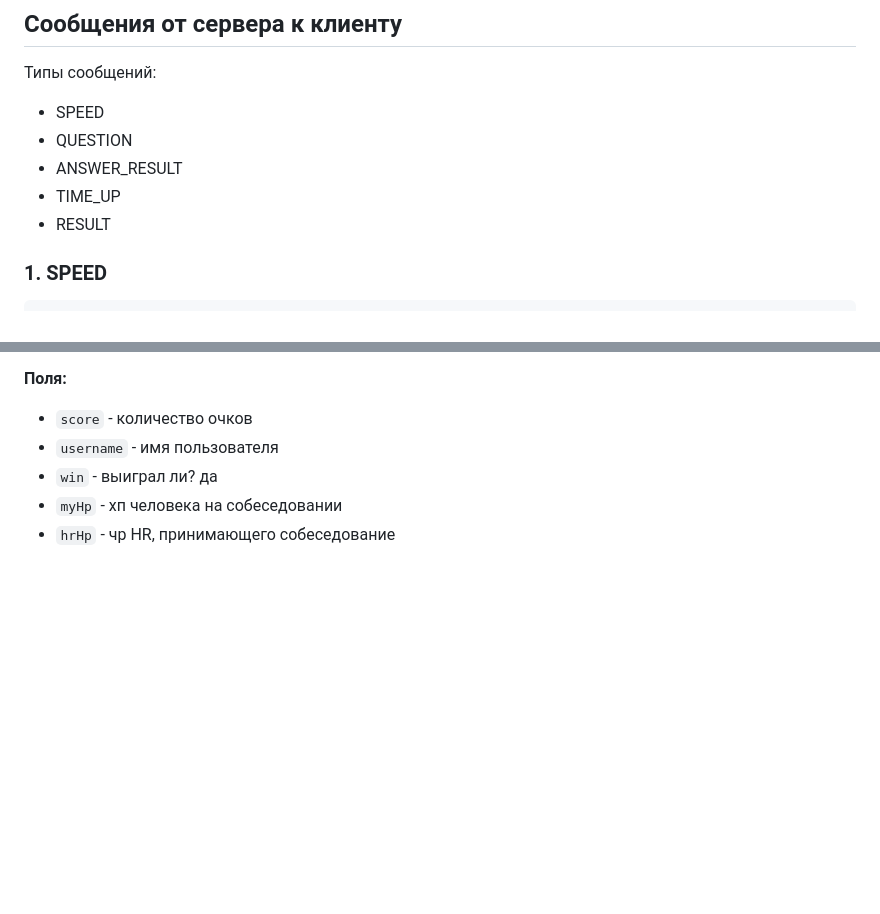
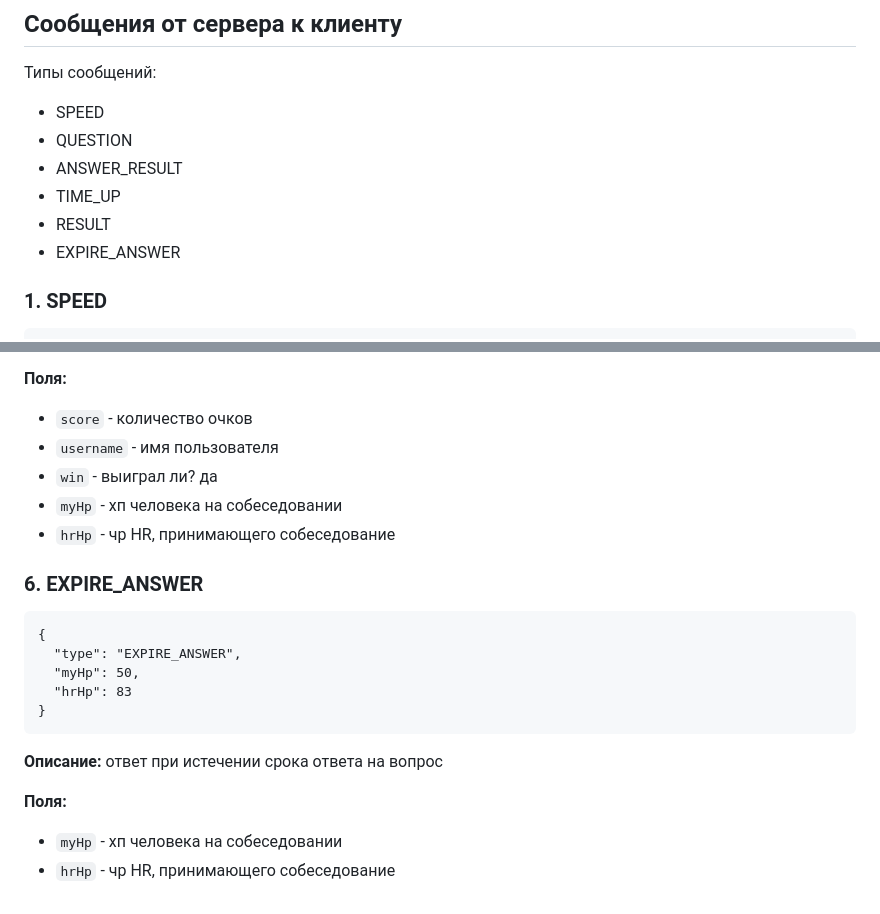
Before and after one commit to yakovlev05/kontur-radiohack, a Markdown page: doc/ws.md, 2 parts joined by grey strips. GitHub-like rendering; blank space fills up the shorter version.

Commit message:
Обновил документацию с новым сообщением

````diff
--- a/doc/ws.md
+++ b/doc/ws.md
@@ -49,6 +49,7 @@ URL для WS: `wss://kontur.yakovlev05.ru/ws/game`
 - ANSWER_RESULT
 - TIME_UP
 - RESULT
+- EXPIRE_ANSWER
 
 ### 1. SPEED
 
@@ -177,3 +178,20 @@ URL для WS: `wss://kontur.yakovlev05.ru/ws/game`
 - `win` - выиграл ли? да
 - `myHp` - хп человека на собеседовании
 - `hrHp` - чр HR, принимающего собеседование
+
+### 6. EXPIRE_ANSWER
+
+```
+{
+  "type": "EXPIRE_ANSWER",
+  "myHp": 50,
+  "hrHp": 83
+}
+```
+
+**Описание:** ответ при истечении срока ответа на вопрос
+
+**Поля:**
+
+- `myHp` - хп человека на собеседовании
+- `hrHp` - чр HR, принимающего собеседование
````
